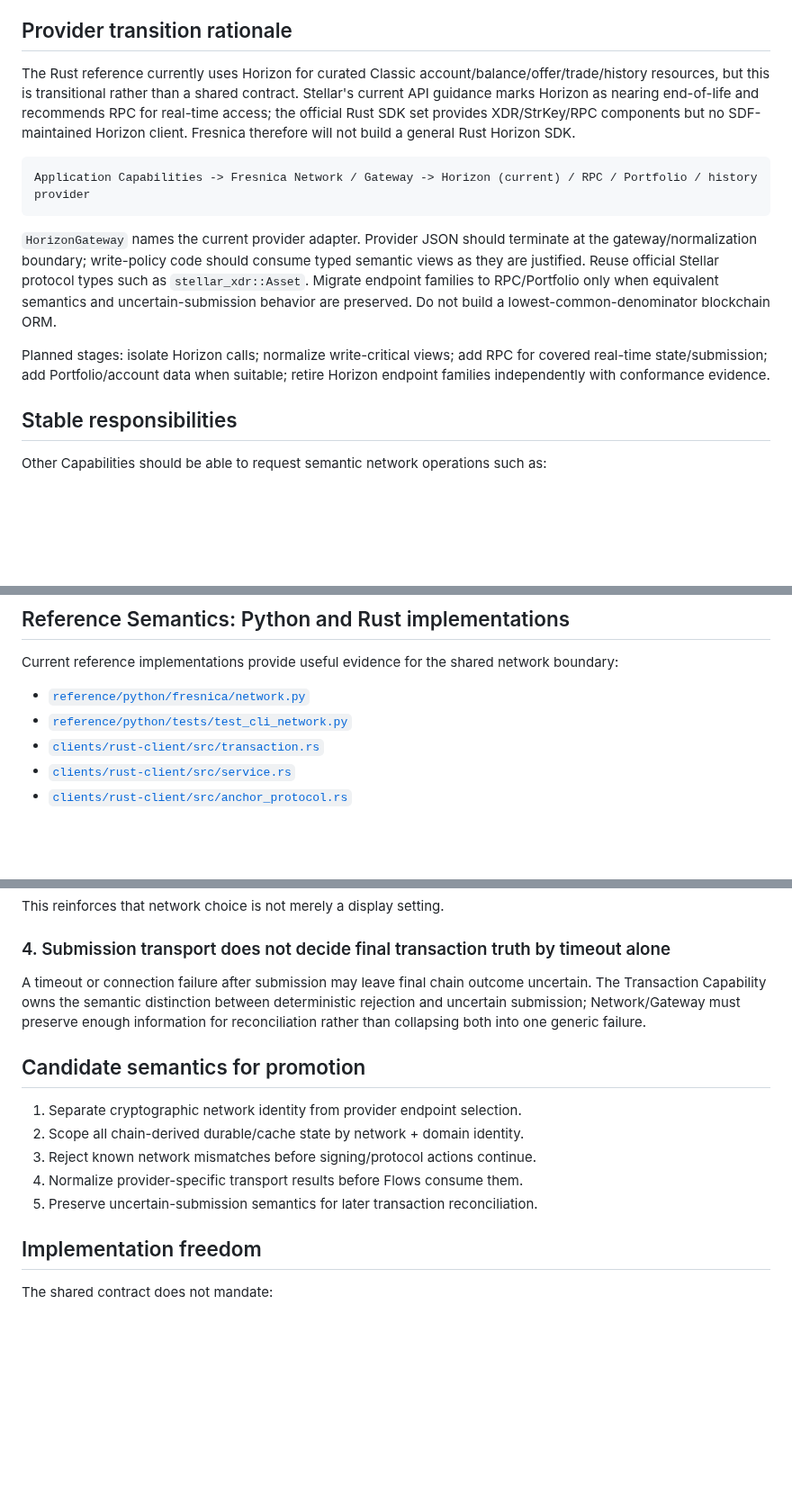
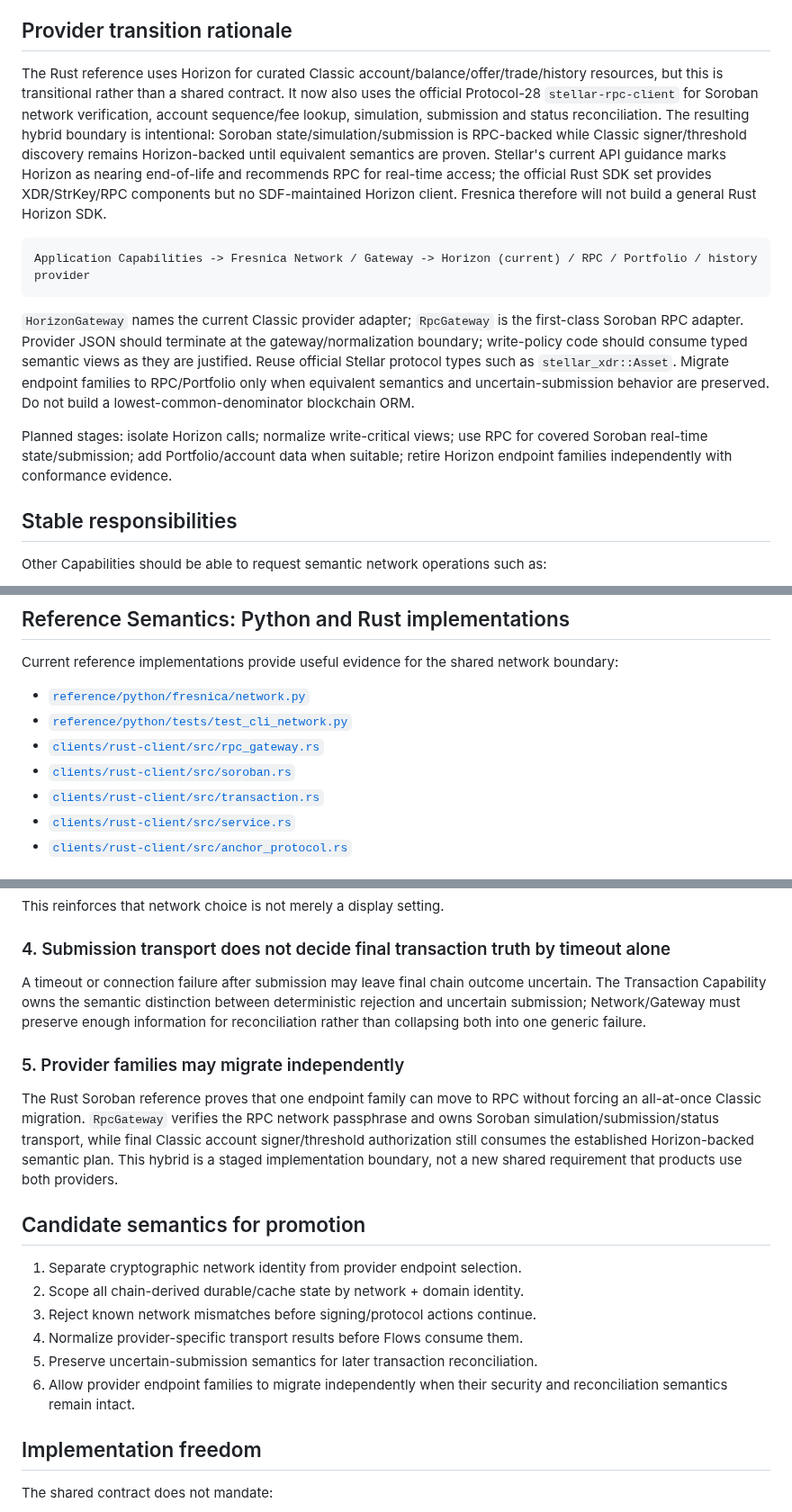
Before and after one commit to Fresnica/fresnica, a Markdown page: docs/capabilities/network.md, 3 parts joined by grey strips. Shown at 90% size. Rendered like a GitHub page; blank space fills up the shorter version.

Commit message:
docs: record RustClient Soroban RPC milestone

````diff
--- a/docs/capabilities/network.md
+++ b/docs/capabilities/network.md
@@ -22,15 +22,15 @@ The exact network passphrase is security-significant because it participates in
 
 ## Provider transition rationale
 
-The Rust reference currently uses Horizon for curated Classic account/balance/offer/trade/history resources, but this is transitional rather than a shared contract. Stellar's current API guidance marks Horizon as nearing end-of-life and recommends RPC for real-time access; the official Rust SDK set provides XDR/StrKey/RPC components but no SDF-maintained Horizon client. Fresnica therefore will not build a general Rust Horizon SDK.
+The Rust reference uses Horizon for curated Classic account/balance/offer/trade/history resources, but this is transitional rather than a shared contract. It now also uses the official Protocol-28 `stellar-rpc-client` for Soroban network verification, account sequence/fee lookup, simulation, submission and status reconciliation. The resulting hybrid boundary is intentional: Soroban state/simulation/submission is RPC-backed while Classic signer/threshold discovery remains Horizon-backed until equivalent semantics are proven. Stellar's current API guidance marks Horizon as nearing end-of-life and recommends RPC for real-time access; the official Rust SDK set provides XDR/StrKey/RPC components but no SDF-maintained Horizon client. Fresnica therefore will not build a general Rust Horizon SDK.
 
 ```text
 Application Capabilities -> Fresnica Network / Gateway -> Horizon (current) / RPC / Portfolio / history provider
 ```
 
-`HorizonGateway` names the current provider adapter. Provider JSON should terminate at the gateway/normalization boundary; write-policy code should consume typed semantic views as they are justified. Reuse official Stellar protocol types such as `stellar_xdr::Asset`. Migrate endpoint families to RPC/Portfolio only when equivalent semantics and uncertain-submission behavior are preserved. Do not build a lowest-common-denominator blockchain ORM.
+`HorizonGateway` names the current Classic provider adapter; `RpcGateway` is the first-class Soroban RPC adapter. Provider JSON should terminate at the gateway/normalization boundary; write-policy code should consume typed semantic views as they are justified. Reuse official Stellar protocol types such as `stellar_xdr::Asset`. Migrate endpoint families to RPC/Portfolio only when equivalent semantics and uncertain-submission behavior are preserved. Do not build a lowest-common-denominator blockchain ORM.
 
-Planned stages: isolate Horizon calls; normalize write-critical views; add RPC for covered real-time state/submission; add Portfolio/account data when suitable; retire Horizon endpoint families independently with conformance evidence.
+Planned stages: isolate Horizon calls; normalize write-critical views; use RPC for covered Soroban real-time state/submission; add Portfolio/account data when suitable; retire Horizon endpoint families independently with conformance evidence.
 
 ## Stable responsibilities
 
@@ -52,6 +52,8 @@ Current reference implementations provide useful evidence for the shared network
 
 - [`reference/python/fresnica/network.py`](../../reference/python/fresnica/network.py)
 - [`reference/python/tests/test_cli_network.py`](../../reference/python/tests/test_cli_network.py)
+- [`clients/rust-client/src/rpc_gateway.rs`](../../clients/rust-client/src/rpc_gateway.rs)
+- [`clients/rust-client/src/soroban.rs`](../../clients/rust-client/src/soroban.rs)
 - [`clients/rust-client/src/transaction.rs`](../../clients/rust-client/src/transaction.rs)
 - [`clients/rust-client/src/service.rs`](../../clients/rust-client/src/service.rs)
 - [`clients/rust-client/src/anchor_protocol.rs`](../../clients/rust-client/src/anchor_protocol.rs)
@@ -84,6 +86,10 @@ This reinforces that network choice is not merely a display setting.
 
 A timeout or connection failure after submission may leave final chain outcome uncertain. The Transaction Capability owns the semantic distinction between deterministic rejection and uncertain submission; Network/Gateway must preserve enough information for reconciliation rather than collapsing both into one generic failure.
 
+### 5. Provider families may migrate independently
+
+The Rust Soroban reference proves that one endpoint family can move to RPC without forcing an all-at-once Classic migration. `RpcGateway` verifies the RPC network passphrase and owns Soroban simulation/submission/status transport, while final Classic account signer/threshold authorization still consumes the established Horizon-backed semantic plan. This hybrid is a staged implementation boundary, not a new shared requirement that products use both providers.
+
 ## Candidate semantics for promotion
 
 1. Separate cryptographic network identity from provider endpoint selection.
@@ -91,6 +97,7 @@ A timeout or connection failure after submission may leave final chain outcome u
 3. Reject known network mismatches before signing/protocol actions continue.
 4. Normalize provider-specific transport results before Flows consume them.
 5. Preserve uncertain-submission semantics for later transaction reconciliation.
+6. Allow provider endpoint families to migrate independently when their security and reconciliation semantics remain intact.
 
 ## Implementation freedom
 
````
Also changed, not shown: docs/handoff.md (+5 -4 lines), docs/tasks.md (+1 -1 lines).
